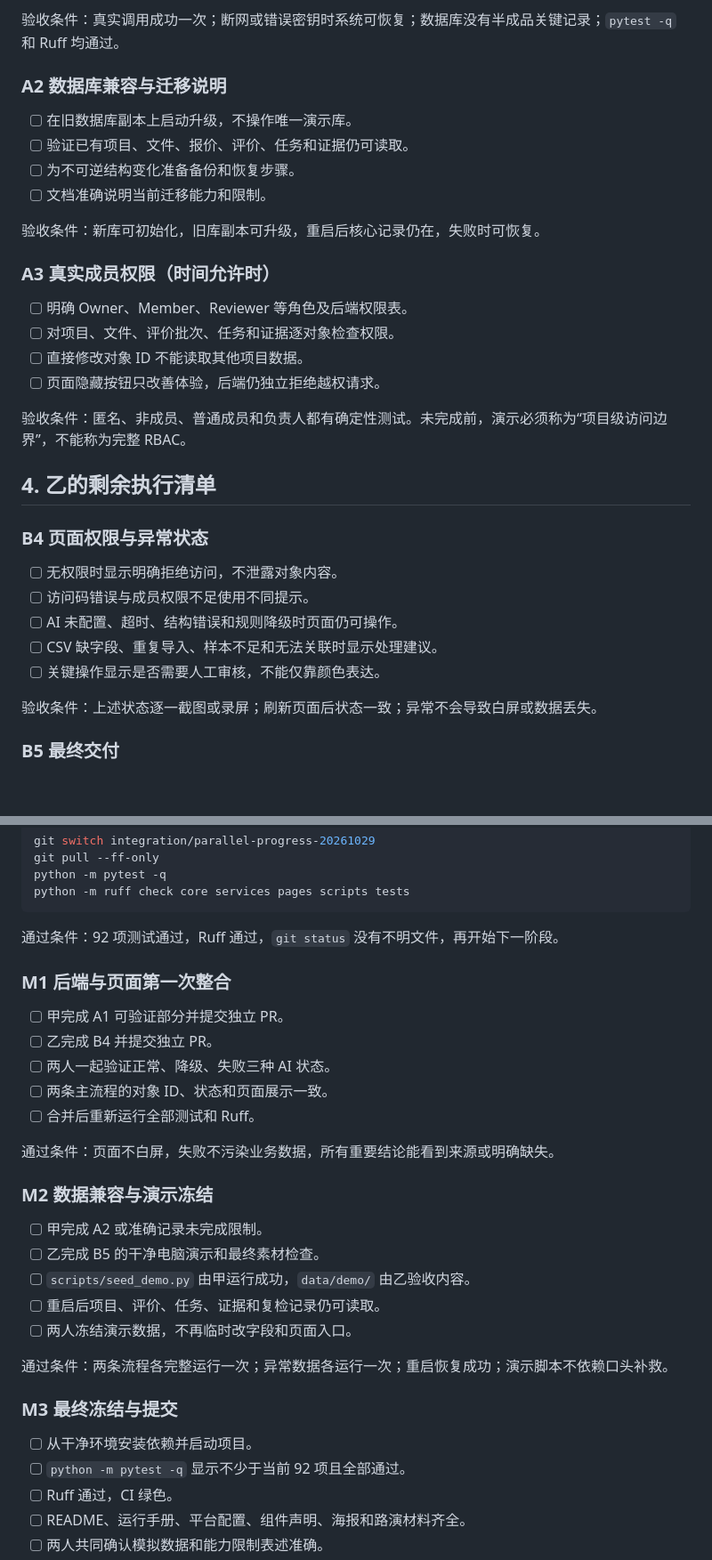
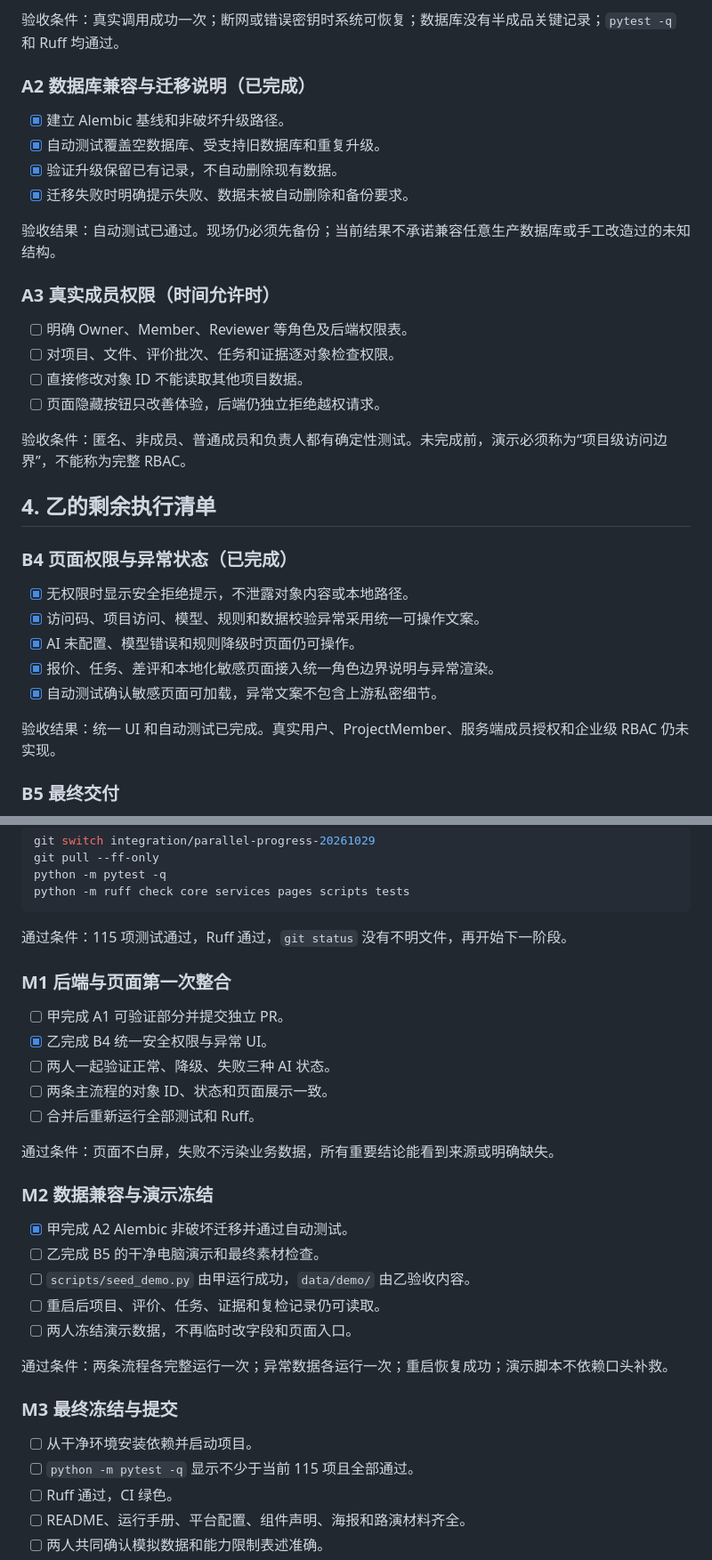
Before and after one commit to zzzxtjjj/Traceloop, a Markdown page: docs/两人分工执行表.md, 2 parts joined by grey strips. Shown at 89% size. Drawn GitHub-style; blank space fills up the shorter version.

````diff
--- a/docs/两人分工执行表.md
+++ b/docs/两人分工执行表.md
@@ -121,14 +123,14 @@ docs/两人分工执行表.md
 
 验收条件：真实调用成功一次；断网或错误密钥时系统可恢复；数据库没有半成品关键记录；`pytest -q` 和 Ruff 均通过。
 
-### A2 数据库兼容与迁移说明
+### A2 数据库兼容与迁移说明（已完成）
 
-- [ ] 在旧数据库副本上启动升级，不操作唯一演示库。
-- [ ] 验证已有项目、文件、报价、评价、任务和证据仍可读取。
-- [ ] 为不可逆结构变化准备备份和恢复步骤。
-- [ ] 文档准确说明当前迁移能力和限制。
+- [x] 建立 Alembic 基线和非破坏升级路径。
+- [x] 自动测试覆盖空数据库、受支持旧数据库和重复升级。
+- [x] 验证升级保留已有记录，不自动删除现有数据。
+- [x] 迁移失败时明确提示失败、数据未被自动删除和备份要求。
 
-验收条件：新库可初始化，旧库副本可升级，重启后核心记录仍在，失败时可恢复。
+验收结果：自动测试已通过。现场仍必须先备份；当前结果不承诺兼容任意生产数据库或手工改造过的未知结构。
 
 ### A3 真实成员权限（时间允许时）
 
@@ -141,15 +143,15 @@ docs/两人分工执行表.md
 
 ## 4. 乙的剩余执行清单
 
-### B4 页面权限与异常状态
+### B4 页面权限与异常状态（已完成）
 
-- [ ] 无权限时显示明确拒绝访问，不泄露对象内容。
-- [ ] 访问码错误与成员权限不足使用不同提示。
-- [ ] AI 未配置、超时、结构错误和规则降级时页面仍可操作。
-- [ ] CSV 缺字段、重复导入、样本不足和无法关联时显示处理建议。
-- [ ] 关键操作显示是否需要人工审核，不能仅靠颜色表达。
+- [x] 无权限时显示安全拒绝提示，不泄露对象内容或本地路径。
+- [x] 访问码、项目访问、模型、规则和数据校验异常采用统一可操作文案。
+- [x] AI 未配置、模型错误和规则降级时页面仍可操作。
+- [x] 报价、任务、差评和本地化敏感页面接入统一角色边界说明与异常渲染。
+- [x] 自动测试确认敏感页面可加载，异常文案不包含上游私密细节。
 
-验收条件：上述状态逐一截图或录屏；刷新页面后状态一致；异常不会导致白屏或数据丢失。
+验收结果：统一 UI 和自动测试已完成。真实用户、ProjectMember、服务端成员授权和企业级 RBAC 仍未实现。
 
 ### B5 最终交付
 
@@ -181,12 +183,12 @@ python -m pytest -q
 python -m ruff check core services pages scripts tests
 ```
 
-通过条件：92 项测试通过，Ruff 通过，`git status` 没有不明文件，再开始下一阶段。
+通过条件：115 项测试通过，Ruff 通过，`git status` 没有不明文件，再开始下一阶段。
 
 ### M1 后端与页面第一次整合
 
 - [ ] 甲完成 A1 可验证部分并提交独立 PR。
-- [ ] 乙完成 B4 并提交独立 PR。
+- [x] 乙完成 B4 统一安全权限与异常 UI。
 - [ ] 两人一起验证正常、降级、失败三种 AI 状态。
 - [ ] 两条主流程的对象 ID、状态和页面展示一致。
 - [ ] 合并后重新运行全部测试和 Ruff。
@@ -195,7 +197,7 @@ python -m ruff check core services pages scripts tests
 
 ### M2 数据兼容与演示冻结
 
-- [ ] 甲完成 A2 或准确记录未完成限制。
+- [x] 甲完成 A2 Alembic 非破坏迁移并通过自动测试。
 - [ ] 乙完成 B5 的干净电脑演示和最终素材检查。
 - [ ] `scripts/seed_demo.py` 由甲运行成功，`data/demo/` 由乙验收内容。
 - [ ] 重启后项目、评价、任务、证据和复检记录仍可读取。
@@ -206,7 +208,7 @@ python -m ruff check core services pages scripts tests
 ### M3 最终冻结与提交
 
 - [ ] 从干净环境安装依赖并启动项目。
-- [ ] `python -m pytest -q` 显示不少于当前 92 项且全部通过。
+- [ ] `python -m pytest -q` 显示不少于当前 115 项且全部通过。
 - [ ] Ruff 通过，CI 绿色。
 - [ ] README、运行手册、平台配置、组件声明、海报和路演材料齐全。
 - [ ] 两人共同确认模拟数据和能力限制表述准确。
````
Also changed, not shown: other parts of docs/两人分工执行表.md (+4 -2 lines), docs/IMPLEMENTATION_STATUS.md (+6 -5 lines), docs/TEAM_COLLABORATION.md (+17 -14 lines).
